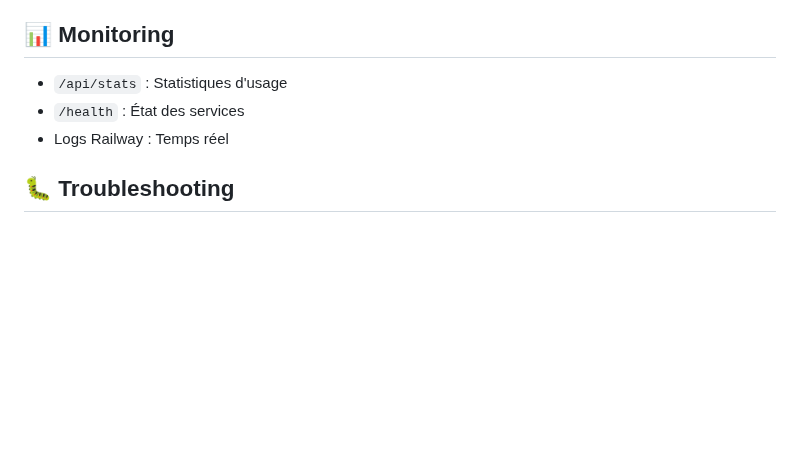
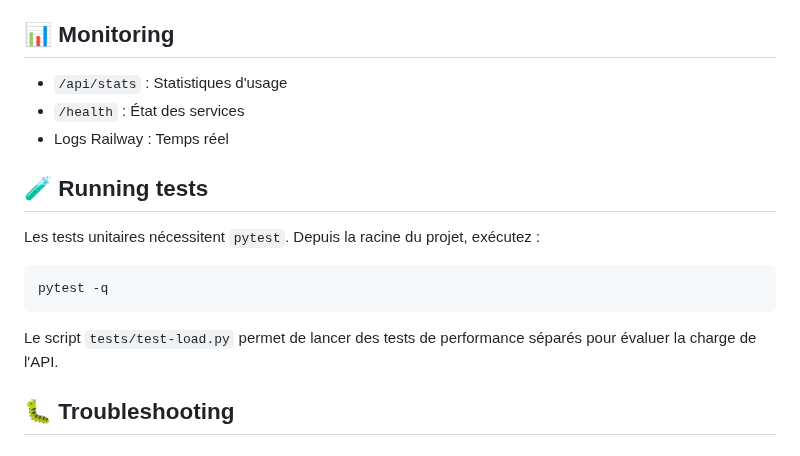
Before and after one commit to Volgine/LocalPCTest-BOT-ARCHI-URBA, a Markdown page: readme.md, the part around the change. Rendered like a GitHub page; blank space fills up the shorter version.

Commit message:
docs: add pytest instructions

````diff
--- a/readme.md
+++ b/readme.md
@@ -113,6 +113,18 @@ Dans `index.html` :
 - `/health` : État des services
 - Logs Railway : Temps réel
 
+## 🧪 Running tests
+
+Les tests unitaires nécessitent `pytest`. Depuis la racine du projet,
+exécutez&nbsp;:
+
+```bash
+pytest -q
+```
+
+Le script `tests/test-load.py` permet de lancer des tests de performance
+séparés pour évaluer la charge de l'API.
+
 ## 🐛 Troubleshooting
 
 ### "Groq rate limit"
````
